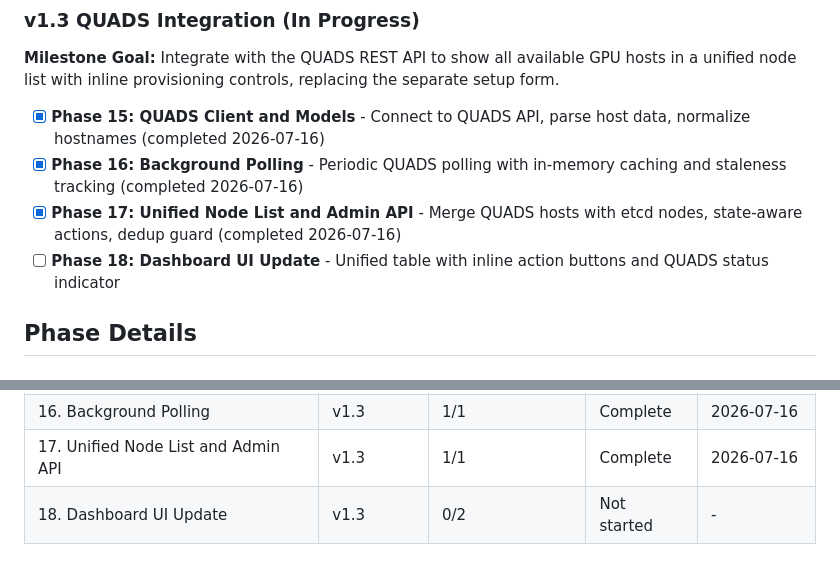
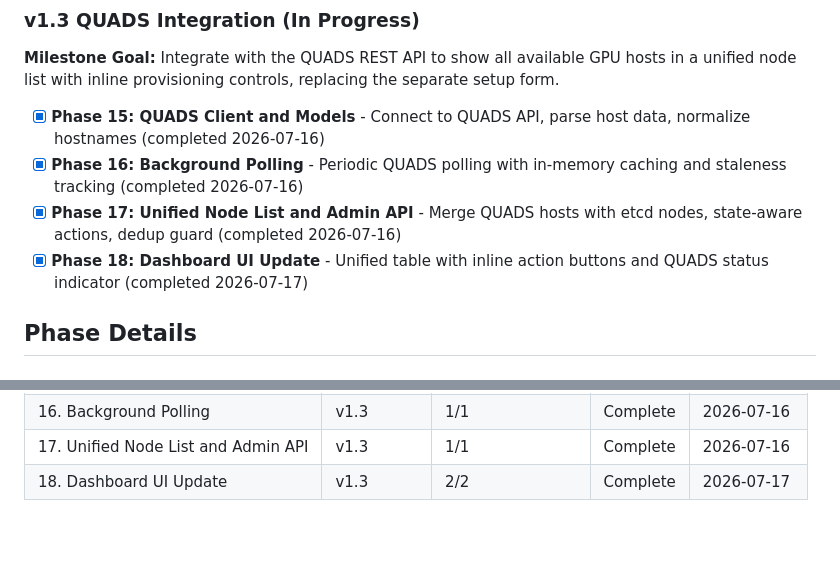
Before and after one commit to grafuls/qiip, a Markdown page: .planning/ROADMAP.md, 2 parts joined by grey strips. Drawn GitHub-style; blank space fills up the shorter version.

Commit message:
docs(phase-18): update tracking after wave 1

```diff
--- a/.planning/ROADMAP.md
+++ b/.planning/ROADMAP.md
@@ -48,7 +48,7 @@
 - [x] **Phase 15: QUADS Client and Models** - Connect to QUADS API, parse host data, normalize hostnames (completed 2026-07-16)
 - [x] **Phase 16: Background Polling** - Periodic QUADS polling with in-memory caching and staleness tracking (completed 2026-07-16)
 - [x] **Phase 17: Unified Node List and Admin API** - Merge QUADS hosts with etcd nodes, state-aware actions, dedup guard (completed 2026-07-16)
-- [ ] **Phase 18: Dashboard UI Update** - Unified table with inline action buttons and QUADS status indicator
+- [x] **Phase 18: Dashboard UI Update** - Unified table with inline action buttons and QUADS status indicator (completed 2026-07-17)
 
 ## Phase Details
 
@@ -130,4 +130,4 @@ Plans:
 | 15. QUADS Client and Models | v1.3 | 1/1 | Complete    | 2026-07-16 |
 | 16. Background Polling | v1.3 | 1/1 | Complete    | 2026-07-16 |
 | 17. Unified Node List and Admin API | v1.3 | 1/1 | Complete    | 2026-07-16 |
-| 18. Dashboard UI Update | v1.3 | 0/2 | Not started | - |
+| 18. Dashboard UI Update | v1.3 | 2/2 | Complete   | 2026-07-17 |
```
Also changed, not shown: other parts of .planning/ROADMAP.md (+2 -2 lines).
